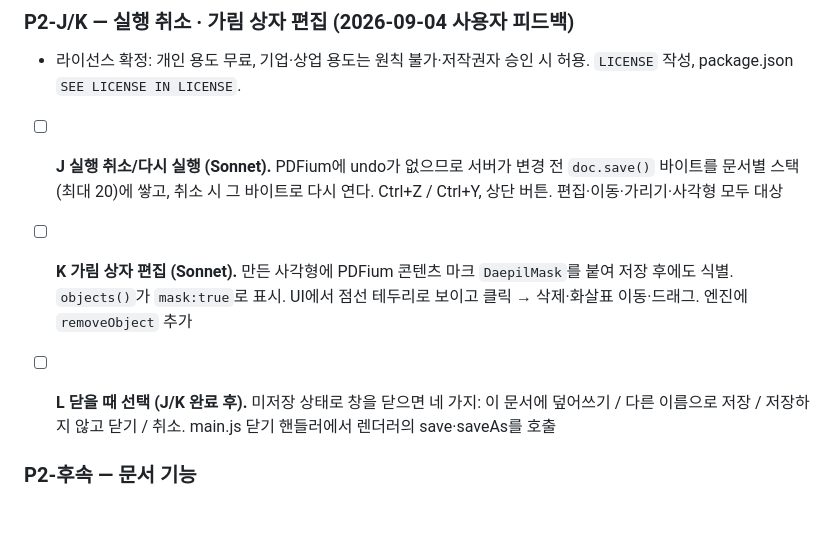
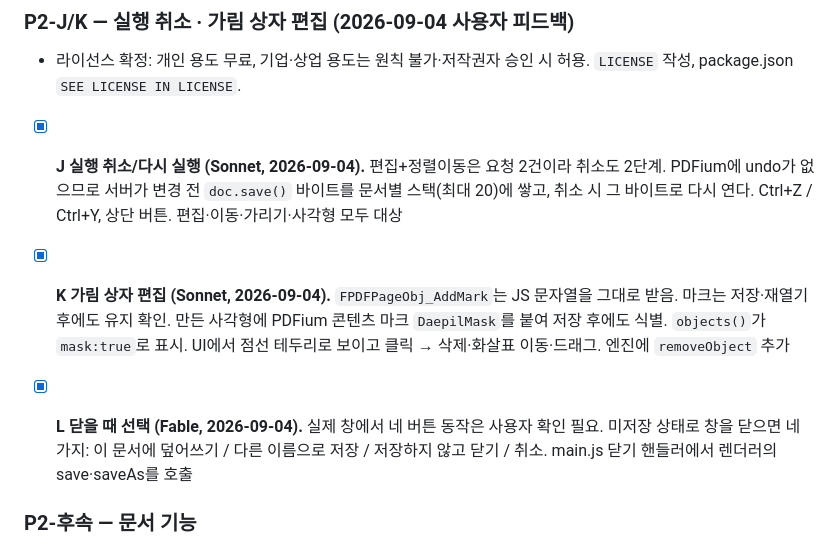
Before and after one commit to kindsusu/EDITOR_KIM, a Markdown page: PLAN.md, the part around the change. Drawn GitHub-style; blank space fills up the shorter version.

Commit message:
PLAN: J/K/L done
Co-Authored-By: Claude Fable 5.1 <noreply@anthropic.com>

```diff
--- a/PLAN.md
+++ b/PLAN.md
@@ -103,10 +103,10 @@ doc.pageText(i)                         // string  검증용 페이지 전체
 
 ### P2-J/K — 실행 취소 · 가림 상자 편집 (2026-09-04 사용자 피드백)
 - 라이선스 확정: 개인 용도 무료, 기업·상업 용도는 원칙 불가·저작권자 승인 시 허용. `LICENSE` 작성, package.json `SEE LICENSE IN LICENSE`.
-- [ ] **J 실행 취소/다시 실행 (Sonnet).** PDFium에 undo가 없으므로 서버가 변경 전 `doc.save()` 바이트를 문서별 스택(최대 20)에 쌓고, 취소 시 그 바이트로 다시 연다. Ctrl+Z / Ctrl+Y, 상단 버튼. 편집·이동·가리기·사각형 모두 대상
-- [ ] **K 가림 상자 편집 (Sonnet).** 만든 사각형에 PDFium 콘텐츠 마크 `DaepilMask`를 붙여 저장 후에도 식별. `objects()`가 `mask:true`로 표시. UI에서 점선 테두리로 보이고 클릭 → 삭제·화살표 이동·드래그. 엔진에 `removeObject` 추가
+- [x] **J 실행 취소/다시 실행 (Sonnet, 2026-09-04).** 편집+정렬이동은 요청 2건이라 취소도 2단계. PDFium에 undo가 없으므로 서버가 변경 전 `doc.save()` 바이트를 문서별 스택(최대 20)에 쌓고, 취소 시 그 바이트로 다시 연다. Ctrl+Z / Ctrl+Y, 상단 버튼. 편집·이동·가리기·사각형 모두 대상
+- [x] **K 가림 상자 편집 (Sonnet, 2026-09-04).** `FPDFPageObj_AddMark`는 JS 문자열을 그대로 받음. 마크는 저장·재열기 후에도 유지 확인. 만든 사각형에 PDFium 콘텐츠 마크 `DaepilMask`를 붙여 저장 후에도 식별. `objects()`가 `mask:true`로 표시. UI에서 점선 테두리로 보이고 클릭 → 삭제·화살표 이동·드래그. 엔진에 `removeObject` 추가
 
-- [ ] **L 닫을 때 선택 (J/K 완료 후).** 미저장 상태로 창을 닫으면 네 가지: 이 문서에 덮어쓰기 / 다른 이름으로 저장 / 저장하지 않고 닫기 / 취소. main.js 닫기 핸들러에서 렌더러의 save·saveAs를 호출
+- [x] **L 닫을 때 선택 (Fable, 2026-09-04).** 실제 창에서 네 버튼 동작은 사용자 확인 필요. 미저장 상태로 창을 닫으면 네 가지: 이 문서에 덮어쓰기 / 다른 이름으로 저장 / 저장하지 않고 닫기 / 취소. main.js 닫기 핸들러에서 렌더러의 save·saveAs를 호출
 
 ### P2-후속 — 문서 기능
 - [ ] UI에 "PDF로 내보내기" 버튼 (C의 도구를 연결)
```
